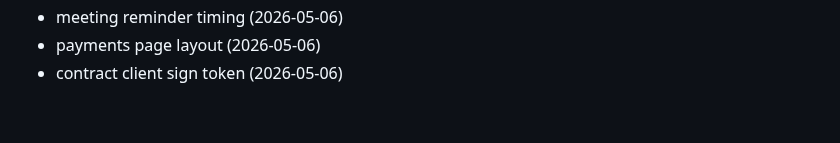
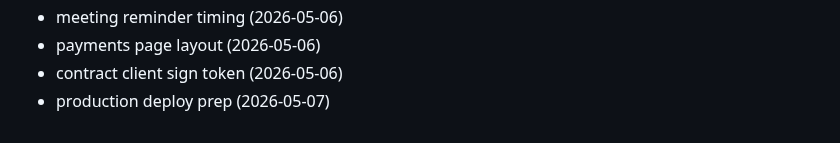
Before and after one commit to Jsingh651/bizscout, a Markdown page: CHANGELOG.md, the part around the change. Rendered like a GitHub page.

Commit message:
chore: production deploy prep

```diff
--- a/CHANGELOG.md
+++ b/CHANGELOG.md
@@ -107,3 +107,4 @@
 - meeting reminder timing (2026-05-06)
 - payments page layout (2026-05-06)
 - contract client sign token (2026-05-06)
+- production deploy prep (2026-05-07)
```
